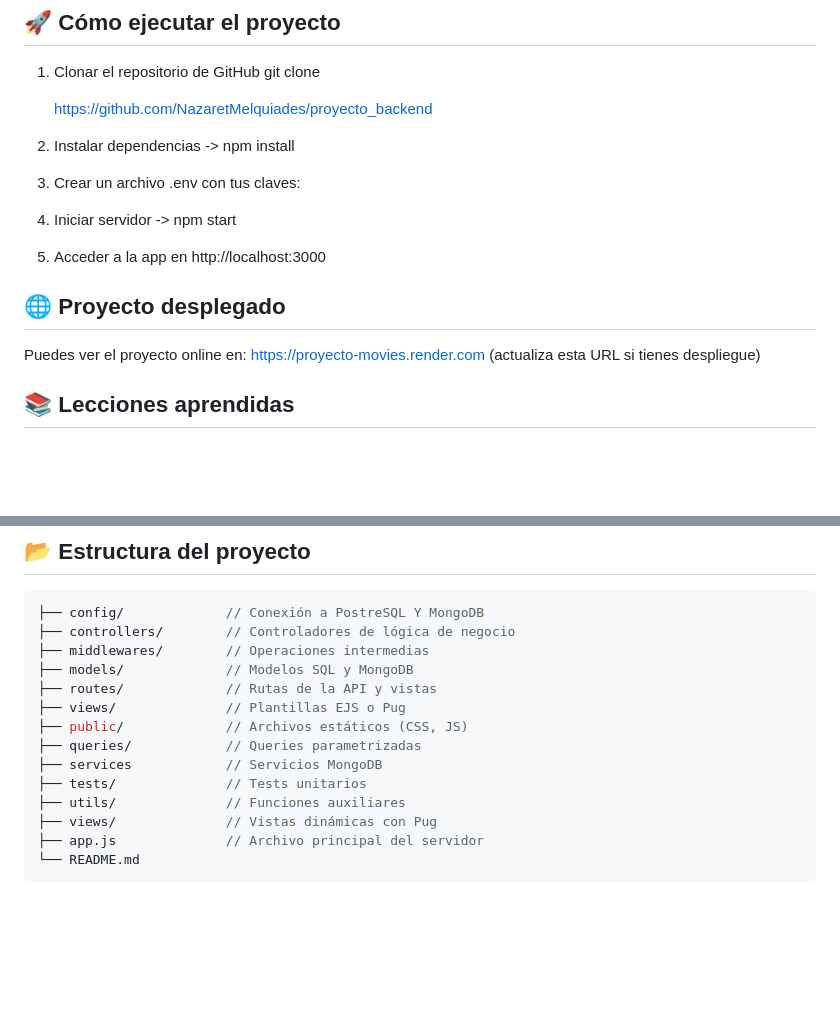
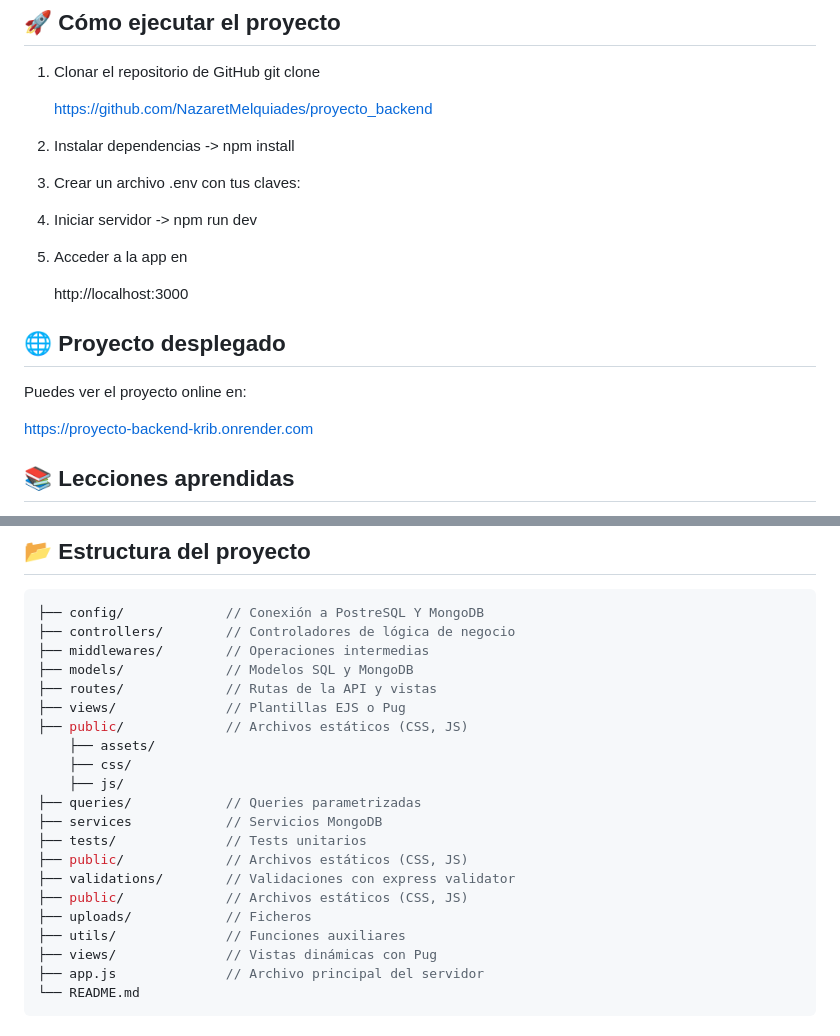
Before and after one commit to NazaretMelquiades/proyecto_backend, a Markdown page: README.md, 2 parts joined by grey strips. GitHub-like rendering; blank space fills up the shorter version.

Commit message:
modified/readme

```diff
--- a/README.md
+++ b/README.md
@@ -45,13 +45,16 @@ git clone
 
 3. Crear un archivo .env con tus claves:
 
-4. Iniciar servidor -> npm start
+4. Iniciar servidor -> npm run dev
 
-5. Acceder a la app en http://localhost:3000
+5. Acceder a la app en
+
+    http://localhost:3000
 
 ## 🌐 Proyecto desplegado
 Puedes ver el proyecto online en:
-https://proyecto-movies.render.com (actualiza esta URL si tienes despliegue)
+
+https://proyecto-backend-krib.onrender.com
 
 ## 📚 Lecciones aprendidas
 - Integrar múltiples fuentes de datos sin duplicar información (API y MongoDB)
@@ -72,9 +75,16 @@ https://proyecto-movies.render.com (actualiza esta URL si tienes despliegue)
 ├── routes/             // Rutas de la API y vistas
 ├── views/              // Plantillas EJS o Pug
 ├── public/             // Archivos estáticos (CSS, JS)
+    ├── assets/
+    ├── css/
+    ├── js/
 ├── queries/            // Queries parametrizadas
 ├── services            // Servicios MongoDB
 ├── tests/              // Tests unitarios
+├── public/             // Archivos estáticos (CSS, JS)
+├── validations/        // Validaciones con express validator
+├── public/             // Archivos estáticos (CSS, JS)
+├── uploads/            // Ficheros
 ├── utils/              // Funciones auxiliares
 ├── views/              // Vistas dinámicas con Pug
 ├── app.js              // Archivo principal del servidor
```
